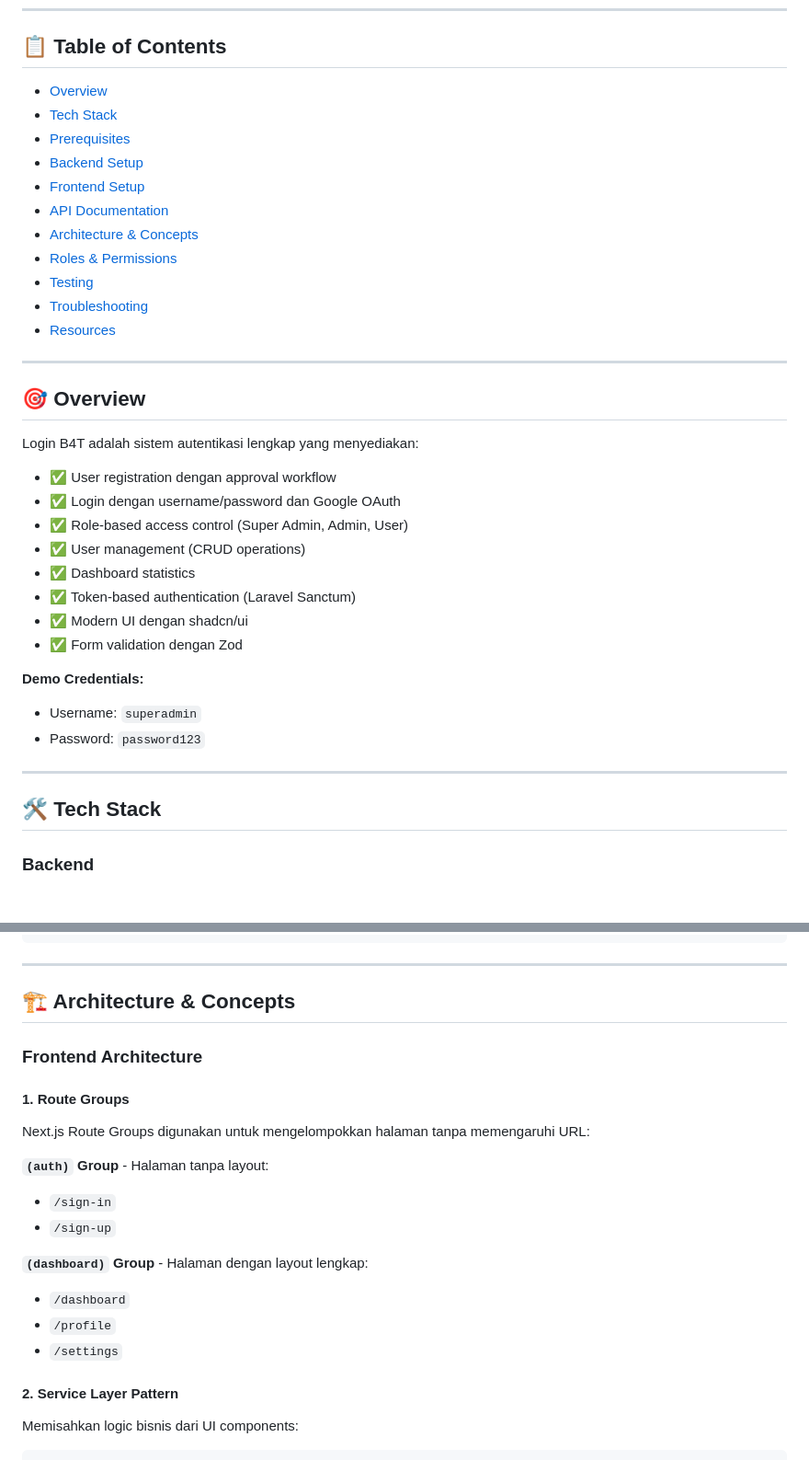
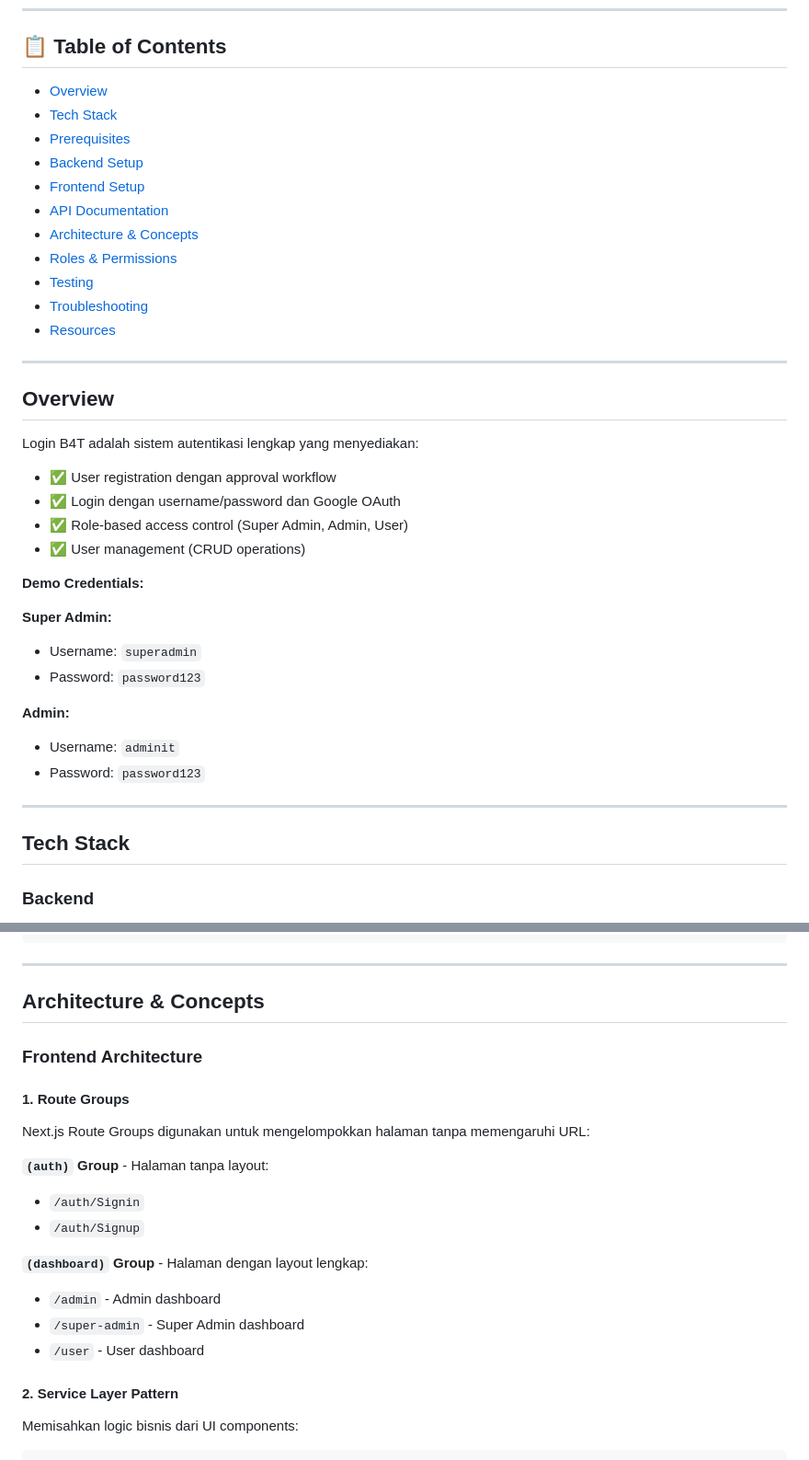
Before and after one commit to CMGCool/Login_B4T, a Markdown page: README.md, 2 parts joined by grey strips. Shown at 92% size. Drawn GitHub-style; blank space fills up the shorter version.

```diff
--- a/README.md
+++ b/README.md
@@ -20,7 +20,7 @@ Sistem autentikasi fullstack dengan role-based access control, dibangun dengan L
 
 ---
 
-## 🎯 Overview
+## Overview
 
 Login B4T adalah sistem autentikasi lengkap yang menyediakan:
 
@@ -28,18 +28,21 @@ Login B4T adalah sistem autentikasi lengkap yang menyediakan:
 - ✅ Login dengan username/password dan Google OAuth
 - ✅ Role-based access control (Super Admin, Admin, User)
 - ✅ User management (CRUD operations)
-- ✅ Dashboard statistics
-- ✅ Token-based authentication (Laravel Sanctum)
-- ✅ Modern UI dengan shadcn/ui
-- ✅ Form validation dengan Zod
+
 
 **Demo Credentials:**
+
+**Super Admin:**
 - Username: `superadmin`
+- Password: `password123`
+
+**Admin:**
+- Username: `adminit`
 - Password: `password123`
 
 ---
 
-## 🛠 Tech Stack
+## Tech Stack
 
 ### Backend
 - **Laravel** 8.75 - PHP Framework
@@ -595,7 +516,7 @@ Authorization: Bearer {token}
 
 ---
 
-## 🏗 Architecture & Concepts
+## Architecture & Concepts
 
 ### Frontend Architecture
 
@@ -603,13 +524,13 @@ Authorization: Bearer {token}
 Next.js Route Groups digunakan untuk mengelompokkan halaman tanpa memengaruhi URL:
 
 **`(auth)` Group** - Halaman tanpa layout:
-- `/sign-in`
-- `/sign-up`
+- `/auth/Signin`
+- `/auth/Signup`
 
 **`(dashboard)` Group** - Halaman dengan layout lengkap:
-- `/dashboard`
-- `/profile`
-- `/settings`
+- `/admin` - Admin dashboard
+- `/super-admin` - Super Admin dashboard
+- `/user` - User dashboard
 
 #### 2. Service Layer Pattern
 Memisahkan logic bisnis dari UI components:
```
Also changed, not shown: other parts of README.md (+78 -170 lines).
